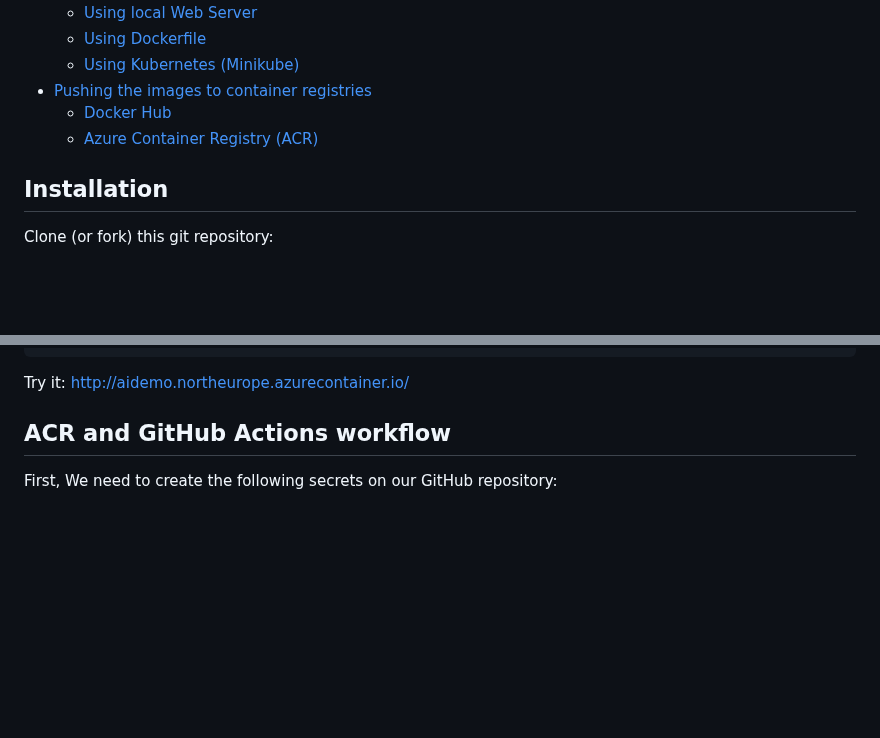
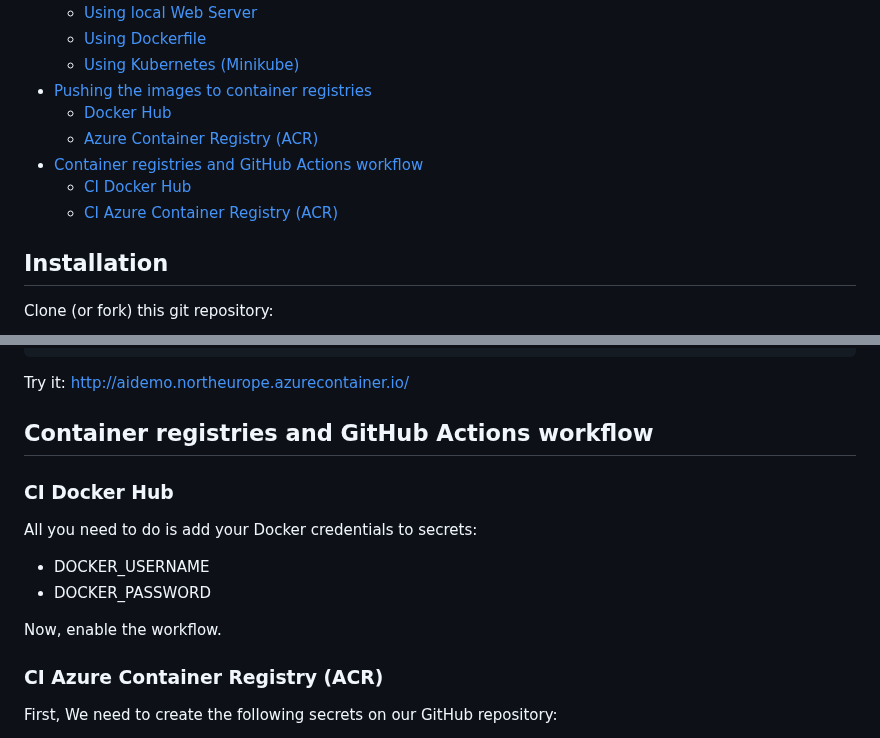
Before and after one commit to antazo/ai-python, a Markdown page: README.md, 2 parts joined by grey strips. Rendered like a GitHub page; blank space fills up the shorter version.

Commit message:
CI documentation

```diff
--- a/README.md
+++ b/README.md
@@ -19,6 +19,9 @@ This repository is automatically deployed to an Azure Container Registry (ACR) t
 * [Pushing the images to container registries](#pushing-the-images-to-container-registries)
   * [Docker Hub](#docker-hub)
   * [Azure Container Registry (ACR)](#azure-container-registry-acr)
+* [Container registries and GitHub Actions workflow](#container-registries-and-github-actions-workflow)
+  * [CI Docker Hub](#ci-docker-hub)
+  * [CI Azure Container Registry (ACR)](#ci-azure-container-registry-acr)
 
 ## Installation
 
@@ -279,7 +282,18 @@ az container create --resource-group [AZURE_RESOURCE_GROUP] --name ai-python-app
 Try it:
 [http://aidemo.northeurope.azurecontainer.io/](http://aidemo.northeurope.azurecontainer.io/)
 
-## ACR and GitHub Actions workflow
+## Container registries and GitHub Actions workflow
+
+### CI Docker Hub
+
+All you need to do is add your Docker credentials to secrets:
+
+* DOCKER_USERNAME
+* DOCKER_PASSWORD
+
+Now, enable the workflow.
+
+### CI Azure Container Registry (ACR)
 
 First, We need to create the following secrets on our GitHub repository:
 
```
